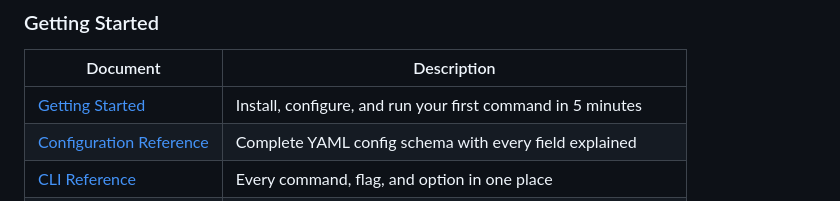
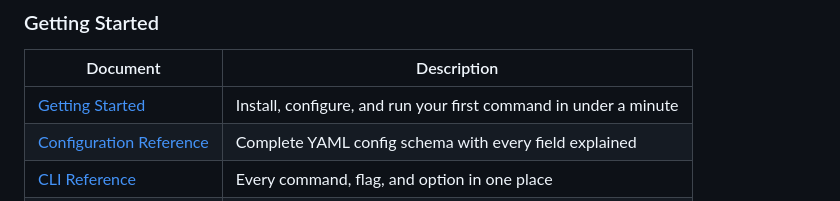
Before and after one commit to mcp2cli/source-code, a Markdown page: docs/index.md, the part around the change. Drawn GitHub-style.

```diff
--- a/docs/index.md
+++ b/docs/index.md
@@ -74,7 +74,7 @@ graph TB
 
 | Document | Description |
 |----------|-------------|
-| [Getting Started](getting-started.md) | Install, configure, and run your first command in 5 minutes |
+| [Getting Started](getting-started.md) | Install, configure, and run your first command in under a minute |
 | [Configuration Reference](reference/config-reference.md) | Complete YAML config schema with every field explained |
 | [CLI Reference](reference/cli-reference.md) | Every command, flag, and option in one place |
 | [Telemetry](telemetry-collection.md) | What's collected, how to opt out, and how to set up a backend |
```
Also changed, not shown: docs/getting-started.md (+1 -1 lines).
